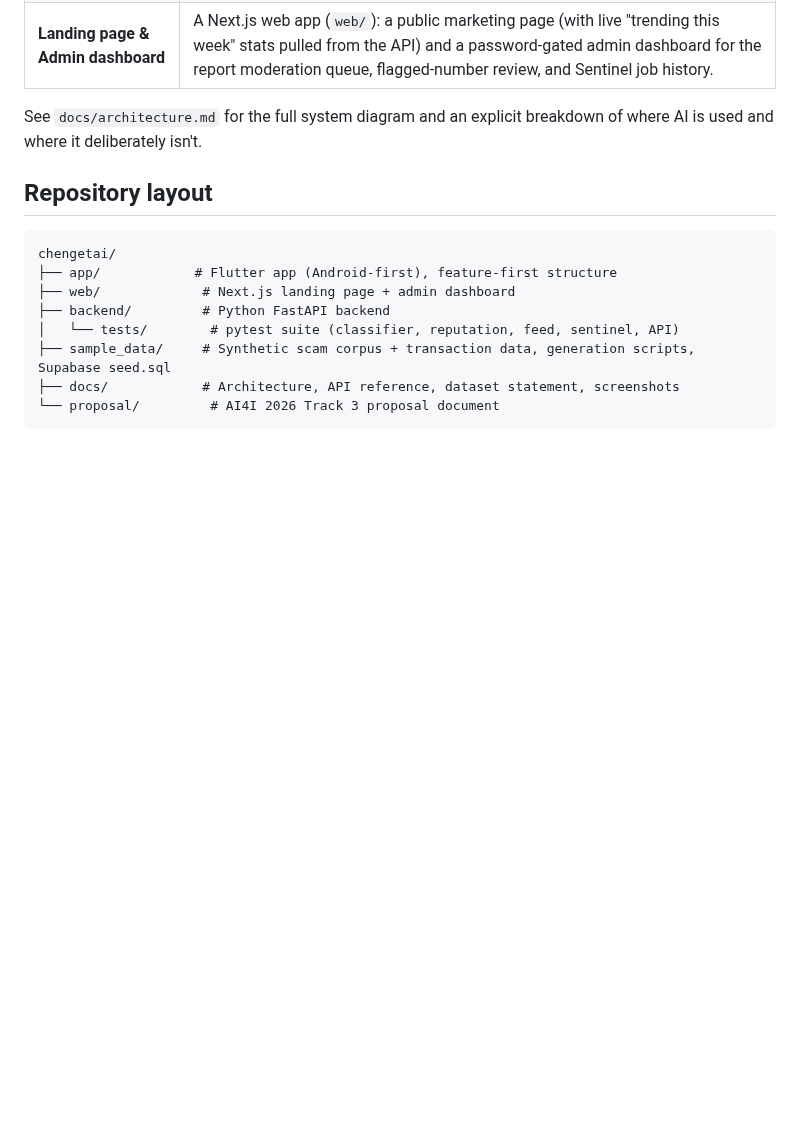
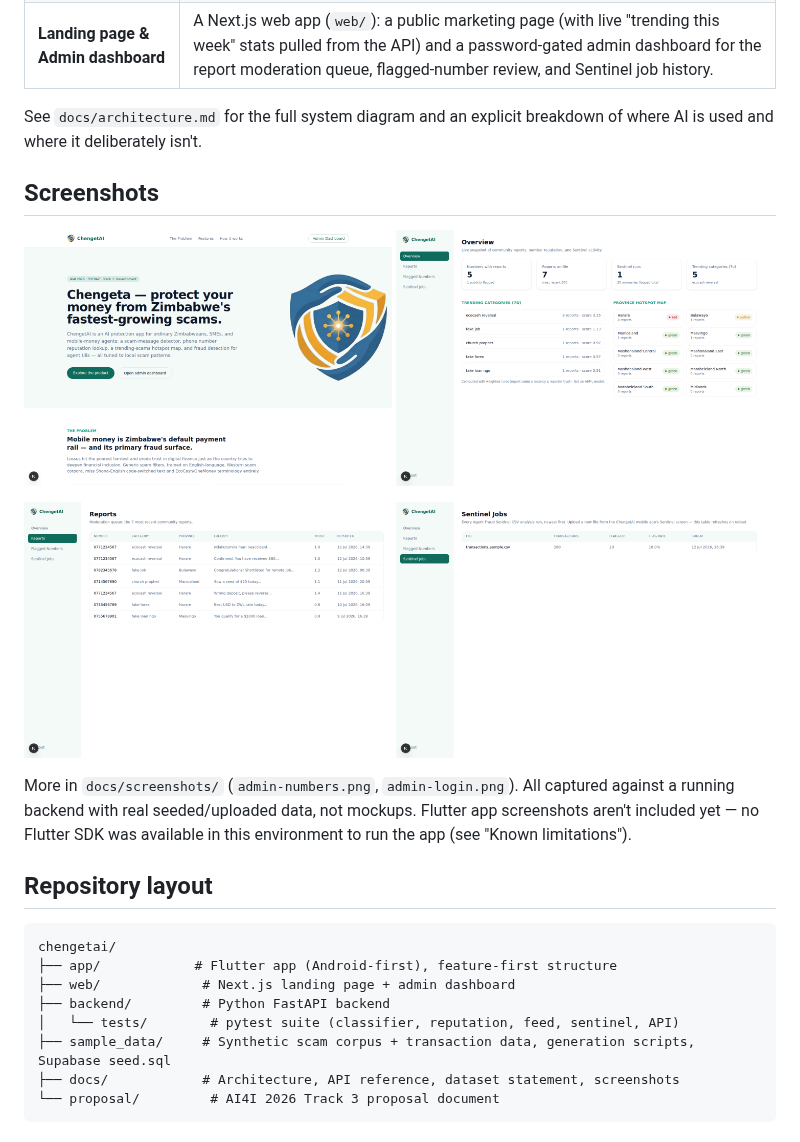
Before and after one commit to Lesruez93/ChengetAi, a Markdown page: README.md, the part around the change. GitHub-like rendering; pictures changed too: docs/screenshots/admin-overview.png (added), docs/screenshots/admin-reports.png (added), docs/screenshots/admin-sentinel.png (added); blank space fills up the shorter version.

```diff
--- a/README.md
+++ b/README.md
@@ -38,6 +38,22 @@ tooling of their own.
 
 See `docs/architecture.md` for the full system diagram and an explicit
 breakdown of where AI is used and where it deliberately isn't.
+
+## Screenshots
+
+<p float="left">
+  <img src="docs/screenshots/landing-page.png" alt="Landing page" width="49%">
+  <img src="docs/screenshots/admin-overview.png" alt="Admin dashboard overview" width="49%">
+</p>
+<p float="left">
+  <img src="docs/screenshots/admin-reports.png" alt="Admin reports moderation queue" width="49%">
+  <img src="docs/screenshots/admin-sentinel.png" alt="Admin Sentinel job history" width="49%">
+</p>
+
+More in `docs/screenshots/` (`admin-numbers.png`, `admin-login.png`). All
+captured against a running backend with real seeded/uploaded data, not
+mockups. Flutter app screenshots aren't included yet — no Flutter SDK was
+available in this environment to run the app (see "Known limitations").
 
 ## Repository layout
 
```
Also changed, not shown: docs/screenshots/admin-login.png (added), docs/screenshots/admin-numbers.png (added), 3 other files.
